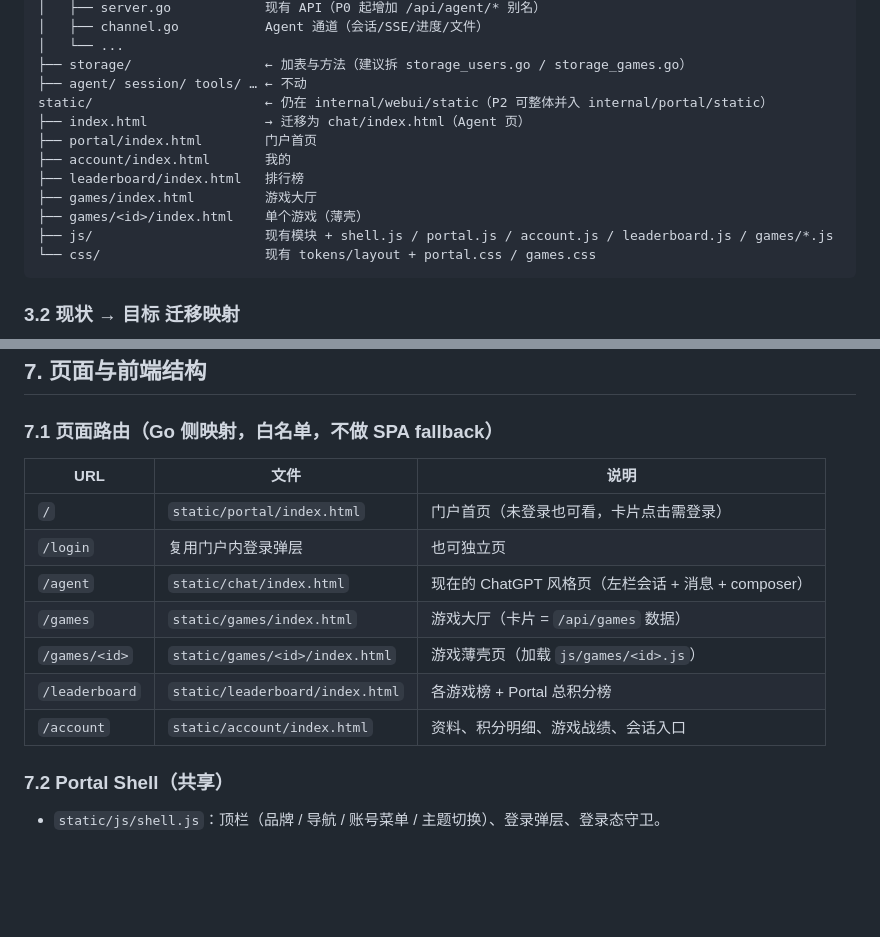
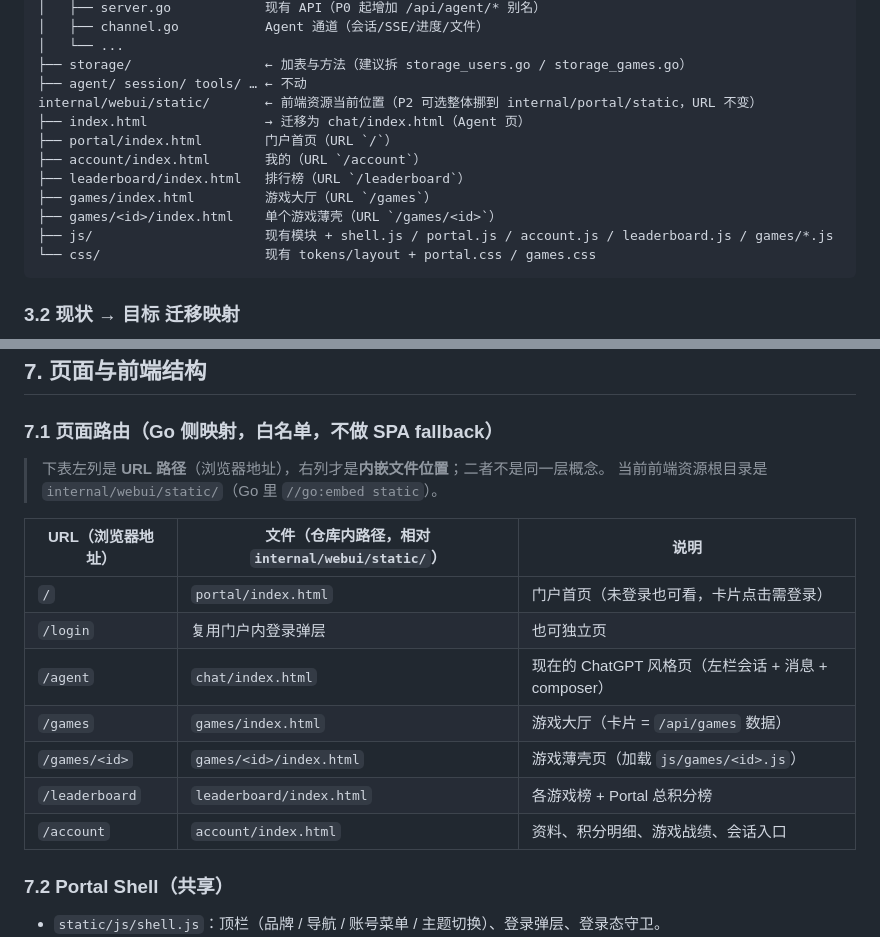
Before and after one commit to jurky123/mineAgent, a Markdown page: MINE_PORTAL_DESIGN.md, 2 parts joined by grey strips. GitHub-like rendering; blank space fills up the shorter version.

Commit message:
docs: 明确 / 是 URL 而非目录, 页面路由表区分 URL 与内嵌文件路径

````diff
--- a/MINE_PORTAL_DESIGN.md
+++ b/MINE_PORTAL_DESIGN.md
@@ -106,13 +106,13 @@ internal/
 │   └── ...
 ├── storage/                 ← 加表与方法（建议拆 storage_users.go / storage_games.go）
 ├── agent/ session/ tools/ … ← 不动
-static/                      ← 仍在 internal/webui/static（P2 可整体并入 internal/portal/static）
+internal/webui/static/       ← 前端资源当前位置（P2 可选整体挪到 internal/portal/static，URL 不变）
 ├── index.html               → 迁移为 chat/index.html（Agent 页）
-├── portal/index.html        门户首页
-├── account/index.html       我的
-├── leaderboard/index.html   排行榜
-├── games/index.html         游戏大厅
-├── games/<id>/index.html    单个游戏（薄壳）
+├── portal/index.html        门户首页（URL `/`）
+├── account/index.html       我的（URL `/account`）
+├── leaderboard/index.html   排行榜（URL `/leaderboard`）
+├── games/index.html         游戏大厅（URL `/games`）
+├── games/<id>/index.html    单个游戏薄壳（URL `/games/<id>`）
 ├── js/                      现有模块 + shell.js / portal.js / account.js / leaderboard.js / games/*.js
 └── css/                     现有 tokens/layout + portal.css / games.css
 ```
@@ -289,15 +289,18 @@ GET /api/portal/home
 ## 7. 页面与前端结构
 
 ### 7.1 页面路由（Go 侧映射，白名单，不做 SPA fallback）
-| URL | 文件 | 说明 |
+> 下表左列是 **URL 路径**（浏览器地址），右列才是**内嵌文件位置**；二者不是同一层概念。
+> 当前前端资源根目录是 `internal/webui/static/`（Go 里 `//go:embed static`）。
+
+| URL（浏览器地址） | 文件（仓库内路径，相对 `internal/webui/static/`） | 说明 |
 |---|---|---|
-| `/` | `static/portal/index.html` | 门户首页（未登录也可看，卡片点击需登录） |
+| `/` | `portal/index.html` | 门户首页（未登录也可看，卡片点击需登录） |
 | `/login` | 复用门户内登录弹层 | 也可独立页 |
-| `/agent` | `static/chat/index.html` | 现在的 ChatGPT 风格页（左栏会话 + 消息 + composer） |
-| `/games` | `static/games/index.html` | 游戏大厅（卡片 = `/api/games` 数据） |
-| `/games/<id>` | `static/games/<id>/index.html` | 游戏薄壳页（加载 `js/games/<id>.js`） |
-| `/leaderboard` | `static/leaderboard/index.html` | 各游戏榜 + Portal 总积分榜 |
-| `/account` | `static/account/index.html` | 资料、积分明细、游戏战绩、会话入口 |
+| `/agent` | `chat/index.html` | 现在的 ChatGPT 风格页（左栏会话 + 消息 + composer） |
+| `/games` | `games/index.html` | 游戏大厅（卡片 = `/api/games` 数据） |
+| `/games/<id>` | `games/<id>/index.html` | 游戏薄壳页（加载 `js/games/<id>.js`） |
+| `/leaderboard` | `leaderboard/index.html` | 各游戏榜 + Portal 总积分榜 |
+| `/account` | `account/index.html` | 资料、积分明细、游戏战绩、会话入口 |
 
 ### 7.2 Portal Shell（共享）
 - `static/js/shell.js`：顶栏（品牌 / 导航 / 账号菜单 / 主题切换）、登录弹层、登录态守卫。
````
